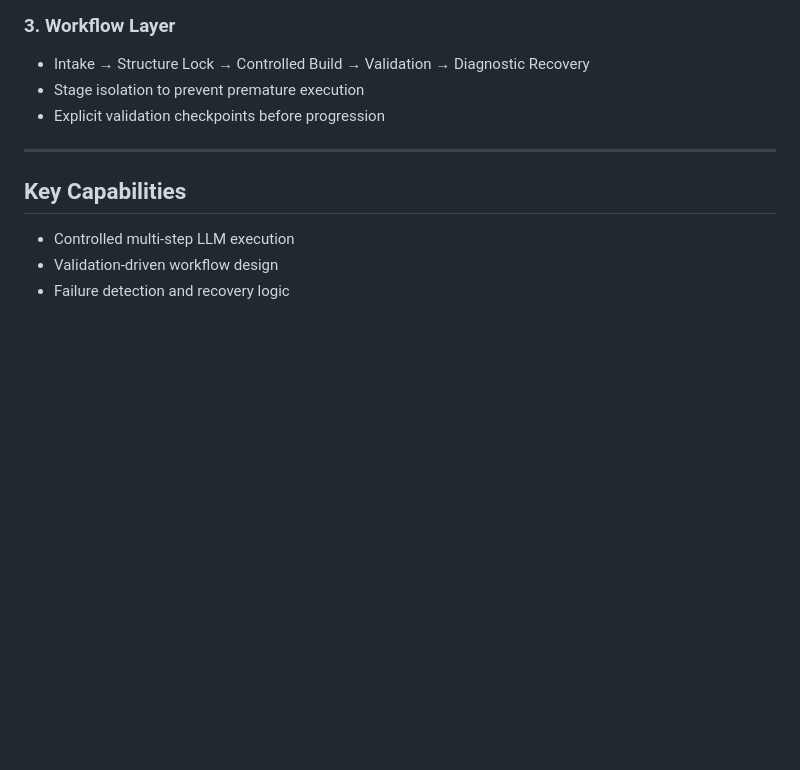
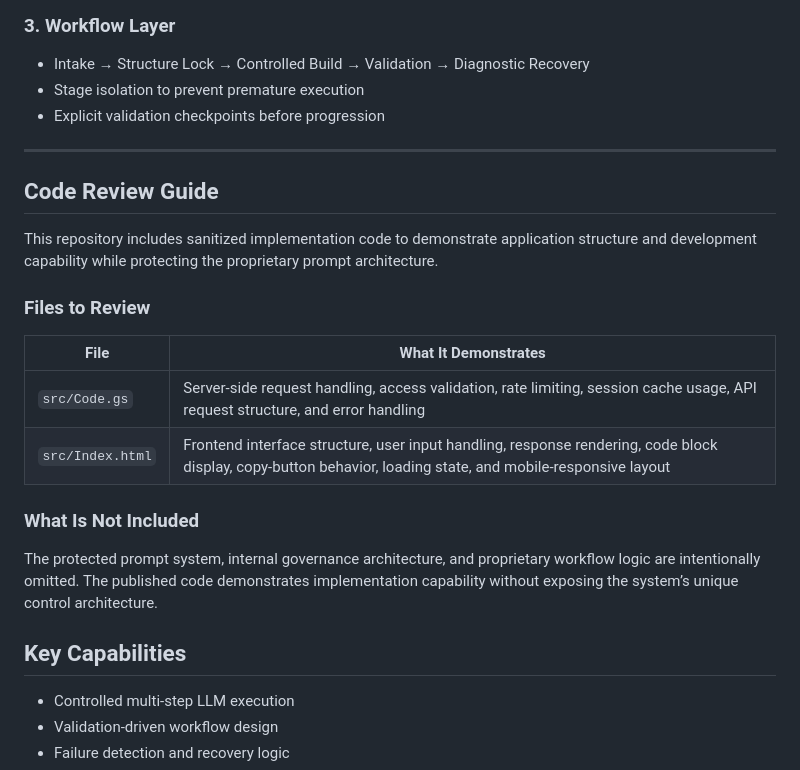
Before and after one commit to tomas-l-baca/excel-ai-governance-assistant, a Markdown page: README.md, the part around the change. GitHub-like rendering; blank space fills up the shorter version.

Commit message:
Add code review guide to README

```diff
--- a/README.md
+++ b/README.md
@@ -57,6 +57,21 @@ The system is built as a layered architecture:
 - Explicit validation checkpoints before progression
 
 ---
+
+## Code Review Guide
+
+This repository includes sanitized implementation code to demonstrate application structure and development capability while protecting the proprietary prompt architecture.
+
+### Files to Review
+
+| File | What It Demonstrates |
+|---|---|
+| `src/Code.gs` | Server-side request handling, access validation, rate limiting, session cache usage, API request structure, and error handling |
+| `src/Index.html` | Frontend interface structure, user input handling, response rendering, code block display, copy-button behavior, loading state, and mobile-responsive layout |
+
+### What Is Not Included
+
+The protected prompt system, internal governance architecture, and proprietary workflow logic are intentionally omitted. The published code demonstrates implementation capability without exposing the system’s unique control architecture.
 
 ## Key Capabilities
 
```
